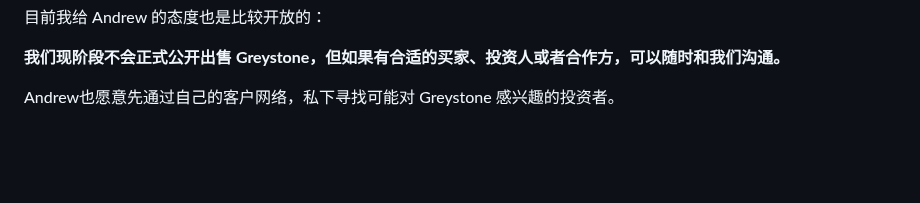
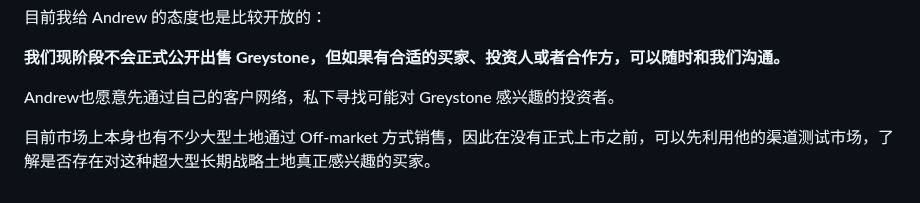
Before and after one commit to maxstillwell/obsidian, a Markdown page: 10_Projects/灰石项目/Greystone销售代理沟通报告Andrew Egan — B&S Land.md, the part around the change. Drawn GitHub-style; blank space fills up the shorter version.

Commit message:
vault backup: 2026-10-08 22:50:50

```diff
--- a/10_Projects/灰石项目/Greystone销售代理沟通报告Andrew Egan — B&S Land.md
+++ b/10_Projects/灰石项目/Greystone销售代理沟通报告Andrew Egan — B&S Land.md
@@ -70,3 +70,5 @@ Andrew也提到，他过去有部分客户比较喜欢购买这种需要长期
 **我们现阶段不会正式公开出售 Greystone，但如果有合适的买家、投资人或者合作方，可以随时和我们沟通。**
 
 Andrew也愿意先通过自己的客户网络，私下寻找可能对 Greystone 感兴趣的投资者。
+
+目前市场上本身也有不少大型土地通过 Off-market 方式销售，因此在没有正式上市之前，可以先利用他的渠道测试市场，了解是否存在对这种超大型长期战略土地真正感兴趣的买家。
```
Also changed, not shown: 1 other file.
